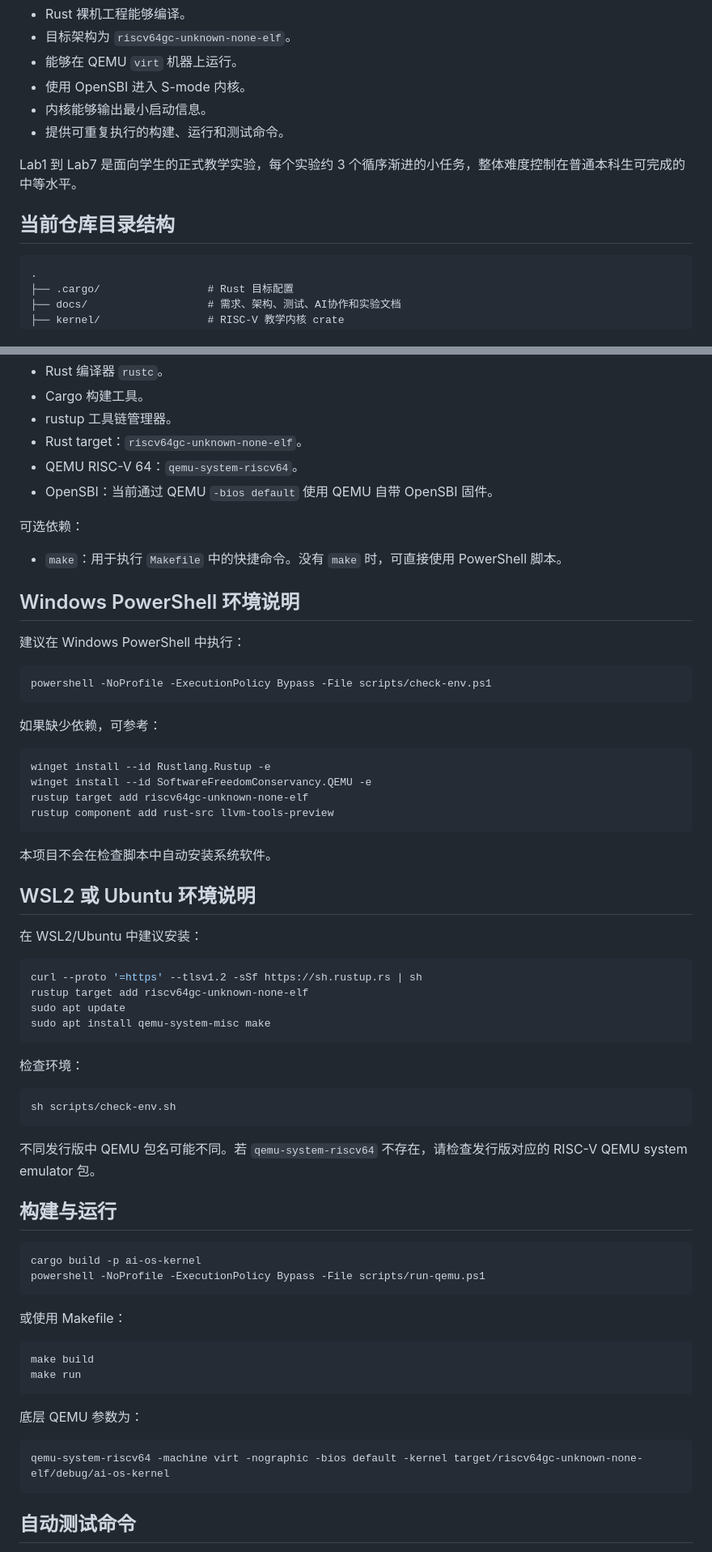
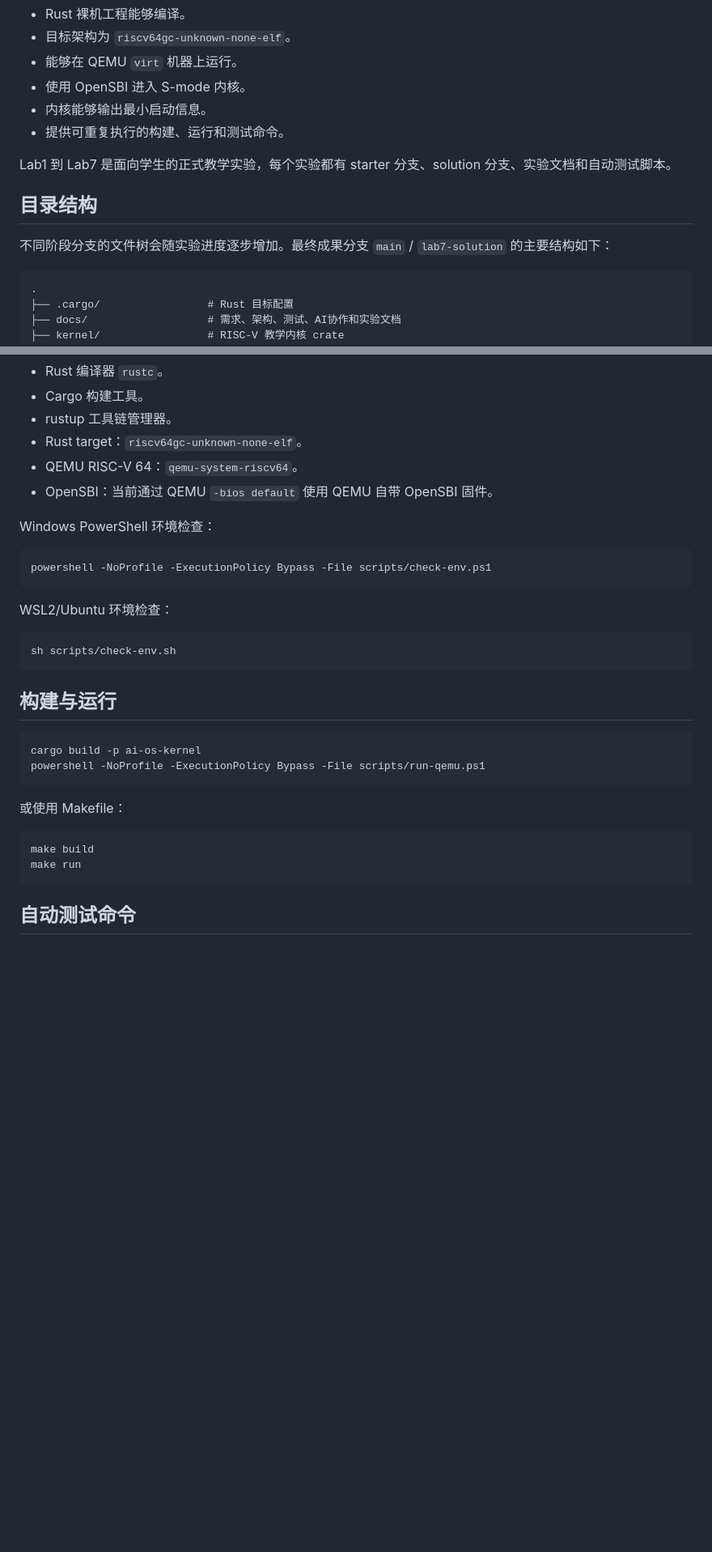
Before and after one commit to yicanzhang776-tech/os, a Markdown page: README.md, 2 parts joined by grey strips. Shown at 81% size. GitHub-like rendering; blank space fills up the shorter version.

Commit message:
docs: make root README branch-aware

````diff
--- a/README.md
+++ b/README.md
@@ -38,9 +66,11 @@ P0 是工程运行基线，不计入正式教学实验。P0 只负责：
 - 内核能够输出最小启动信息。
 - 提供可重复执行的构建、运行和测试命令。
 
-Lab1 到 Lab7 是面向学生的正式教学实验，每个实验约 3 个循序渐进的小任务，整体难度控制在普通本科生可完成的中等水平。
+Lab1 到 Lab7 是面向学生的正式教学实验，每个实验都有 starter 分支、solution 分支、实验文档和自动测试脚本。
 
-## 当前仓库目录结构
+## 目录结构
+
+不同阶段分支的文件树会随实验进度逐步增加。最终成果分支 `main` / `lab7-solution` 的主要结构如下：
 
 ```text
 .
@@ -75,47 +105,17 @@ Lab1 到 Lab7 是面向学生的正式教学实验，每个实验约 3 个循序
 - QEMU RISC-V 64：`qemu-system-riscv64`。
 - OpenSBI：当前通过 QEMU `-bios default` 使用 QEMU 自带 OpenSBI 固件。
 
-可选依赖：
-
-- `make`：用于执行 `Makefile` 中的快捷命令。没有 `make` 时，可直接使用 PowerShell 脚本。
-
-## Windows PowerShell 环境说明
-
-建议在 Windows PowerShell 中执行：
+Windows PowerShell 环境检查：
 
 ```powershell
 powershell -NoProfile -ExecutionPolicy Bypass -File scripts/check-env.ps1
 ```
 
-如果缺少依赖，可参考：
-
-```powershell
-winget install --id Rustlang.Rustup -e
-winget install --id SoftwareFreedomConservancy.QEMU -e
-rustup target add riscv64gc-unknown-none-elf
-rustup component add rust-src llvm-tools-preview
-```
-
-本项目不会在检查脚本中自动安装系统软件。
-
-## WSL2 或 Ubuntu 环境说明
-
-在 WSL2/Ubuntu 中建议安装：
-
-```sh
-curl --proto '=https' --tlsv1.2 -sSf https://sh.rustup.rs | sh
-rustup target add riscv64gc-unknown-none-elf
-sudo apt update
-sudo apt install qemu-system-misc make
-```
-
-检查环境：
+WSL2/Ubuntu 环境检查：
 
 ```sh
 sh scripts/check-env.sh
 ```
-
-不同发行版中 QEMU 包名可能不同。若 `qemu-system-riscv64` 不存在，请检查发行版对应的 RISC-V QEMU system emulator 包。
 
 ## 构建与运行
 
@@ -129,12 +129,6 @@ powershell -NoProfile -ExecutionPolicy Bypass -File scripts/run-qemu.ps1
 ```powershell
 make build
 make run
-```
-
-底层 QEMU 参数为：
-
-```text
-qemu-system-riscv64 -machine virt -nographic -bios default -kernel target/riscv64gc-unknown-none-elf/debug/ai-os-kernel
 ```
 
 ## 自动测试命令
````
Also changed, not shown: other parts of README.md (+34 -6 lines).
